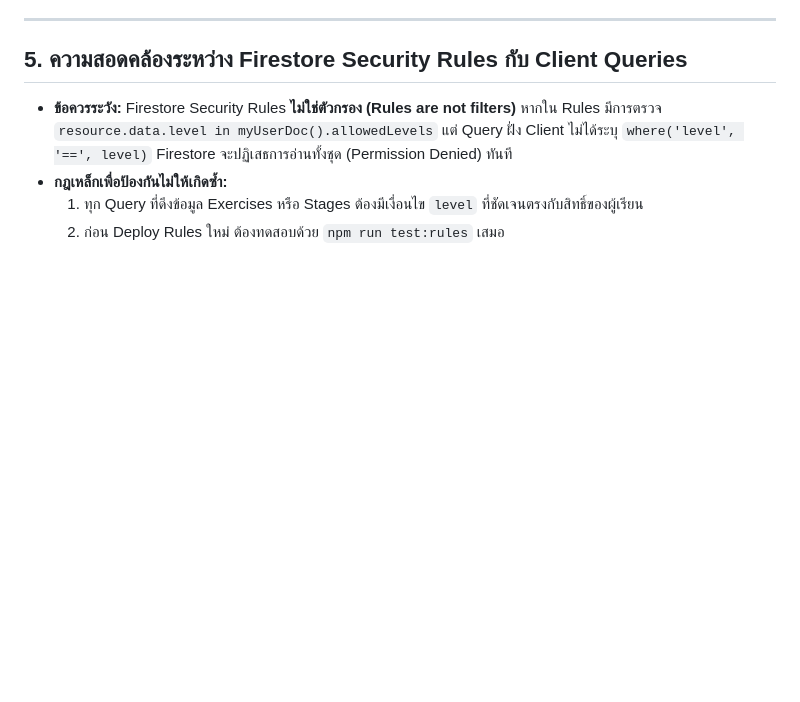
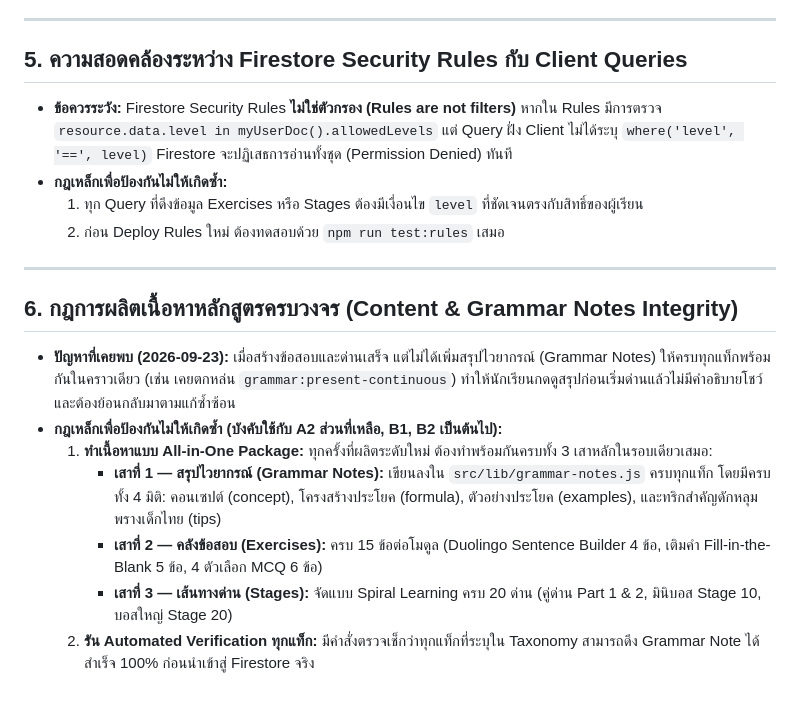
Before and after one commit to pikar10tu/pik-a-class, a Markdown page: docs/learnings-and-gotchas.md, the part around the change. Rendered like a GitHub page; blank space fills up the shorter version.

Commit message:
docs: record content integrity rules and update roadmap priorities in PLAN.md

```diff
--- a/docs/learnings-and-gotchas.md
+++ b/docs/learnings-and-gotchas.md
@@ -62,3 +62,15 @@
 - **กฎเหล็กเพื่อป้องกันไม่ให้เกิดซ้ำ:**
   1. ทุก Query ที่ดึงข้อมูล Exercises หรือ Stages ต้องมีเงื่อนไข `level` ที่ชัดเจนตรงกับสิทธิ์ของผู้เรียน
   2. ก่อน Deploy Rules ใหม่ ต้องทดสอบด้วย `npm run test:rules` เสมอ
+
+---
+
+## 6. กฎการผลิตเนื้อหาหลักสูตรครบวงจร (Content & Grammar Notes Integrity)
+- **ปัญหาที่เคยพบ (2026-09-23):**
+  เมื่อสร้างข้อสอบและด่านเสร็จ แต่ไม่ได้เพิ่มสรุปไวยากรณ์ (Grammar Notes) ให้ครบทุกแท็กพร้อมกันในคราวเดียว (เช่น เคยตกหล่น `grammar:present-continuous`) ทำให้นักเรียนกดดูสรุปก่อนเริ่มด่านแล้วไม่มีคำอธิบายโชว์ และต้องย้อนกลับมาตามแก้ซ้ำซ้อน
+- **กฎเหล็กเพื่อป้องกันไม่ให้เกิดซ้ำ (บังคับใช้กับ A2 ส่วนที่เหลือ, B1, B2 เป็นต้นไป):**
+  1. **ทำเนื้อหาแบบ All-in-One Package:** ทุกครั้งที่ผลิตระดับใหม่ ต้องทำพร้อมกันครบทั้ง 3 เสาหลักในรอบเดียวเสมอ:
+     - **เสาที่ 1 — สรุปไวยากรณ์ (Grammar Notes):** เขียนลงใน `src/lib/grammar-notes.js` ครบทุกแท็ก โดยมีครบทั้ง 4 มิติ: คอนเซปต์ (concept), โครงสร้างประโยค (formula), ตัวอย่างประโยค (examples), และทริกสำคัญดักหลุมพรางเด็กไทย (tips)
+     - **เสาที่ 2 — คลังข้อสอบ (Exercises):** ครบ 15 ข้อต่อโมดูล (Duolingo Sentence Builder 4 ข้อ, เติมคำ Fill-in-the-Blank 5 ข้อ, 4 ตัวเลือก MCQ 6 ข้อ)
+     - **เสาที่ 3 — เส้นทางด่าน (Stages):** จัดแบบ Spiral Learning ครบ 20 ด่าน (คู่ด่าน Part 1 & 2, มินิบอส Stage 10, บอสใหญ่ Stage 20)
+  2. **รัน Automated Verification ทุกแท็ก:** มีคำสั่งตรวจเช็กว่าทุกแท็กที่ระบุใน Taxonomy สามารถดึง Grammar Note ได้สำเร็จ 100% ก่อนนำเข้าสู่ Firestore จริง
```
Also changed, not shown: PLAN.md (+11 -2 lines).
